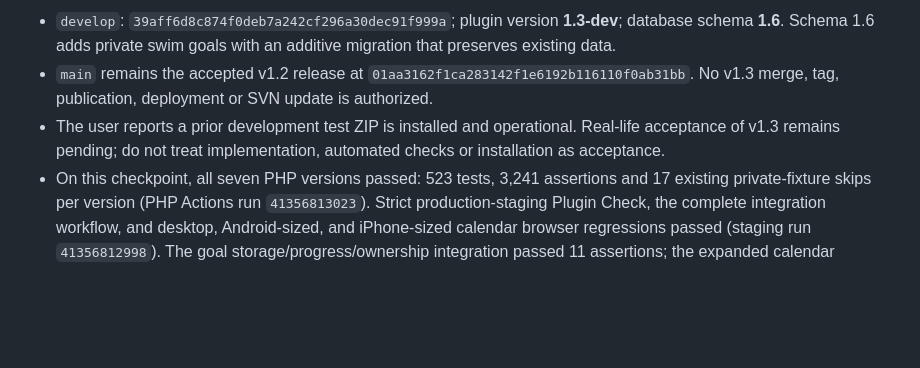
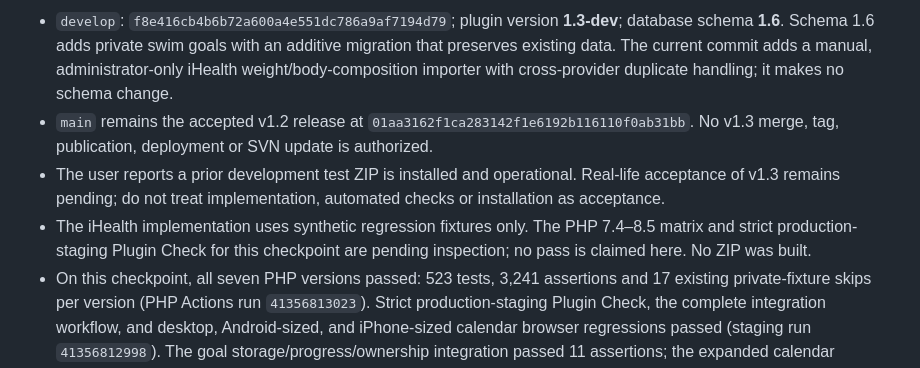
Before and after one commit to cmolnar65/swim-log-evaluation, a Markdown page: docs/v1.3-development-checklist.md, the part around one of its changes. GitHub-like rendering; blank space fills up the shorter version.

Commit message:
Record iHealth import validation checkpoint

```diff
--- a/docs/v1.3-development-checklist.md
+++ b/docs/v1.3-development-checklist.md
@@ -4,7 +4,8 @@
 
-- `develop`: `39aff6d8c874f0deb7a242cf296a30dec91f999a`; plugin version **1.3-dev**; database schema **1.6**. Schema 1.6 adds private swim goals with an additive migration that preserves existing data.
+- `develop`: `f8e416cb4b6b72a600a4e551dc786a9af7194d79`; plugin version **1.3-dev**; database schema **1.6**. Schema 1.6 adds private swim goals with an additive migration that preserves existing data. The current commit adds a manual, administrator-only iHealth weight/body-composition importer with cross-provider duplicate handling; it makes no schema change.
 - `main` remains the accepted v1.2 release at `01aa3162f1ca283142f1e6192b116110f0ab31bb`. No v1.3 merge, tag, publication, deployment or SVN update is authorized.
 - The user reports a prior development test ZIP is installed and operational. Real-life acceptance of v1.3 remains pending; do not treat implementation, automated checks or installation as acceptance.
+- The iHealth implementation uses synthetic regression fixtures only. The PHP 7.4–8.5 matrix and strict production-staging Plugin Check for this checkpoint are pending inspection; no pass is claimed here. No ZIP was built.
 - On this checkpoint, all seven PHP versions passed: 523 tests, 3,241 assertions and 17 existing private-fixture skips per version (PHP Actions run `41356813023`). Strict production-staging Plugin Check, the complete integration workflow, and desktop, Android-sized, and iPhone-sized calendar browser regressions passed (staging run `41356812998`). The goal storage/progress/ownership integration passed 11 assertions; the expanded calendar integration passed 27 assertions. The actual Plugin Check result artifact says “Success: Checks complete. No errors found.”
 
 Earlier dated phase entries below retain their historical status. Their schema numbers and statements such as “not yet implemented” describe those checkpoints, not the current branch.
```
Also changed, not shown: other parts of docs/v1.3-development-checklist.md (+1 -1 lines).
